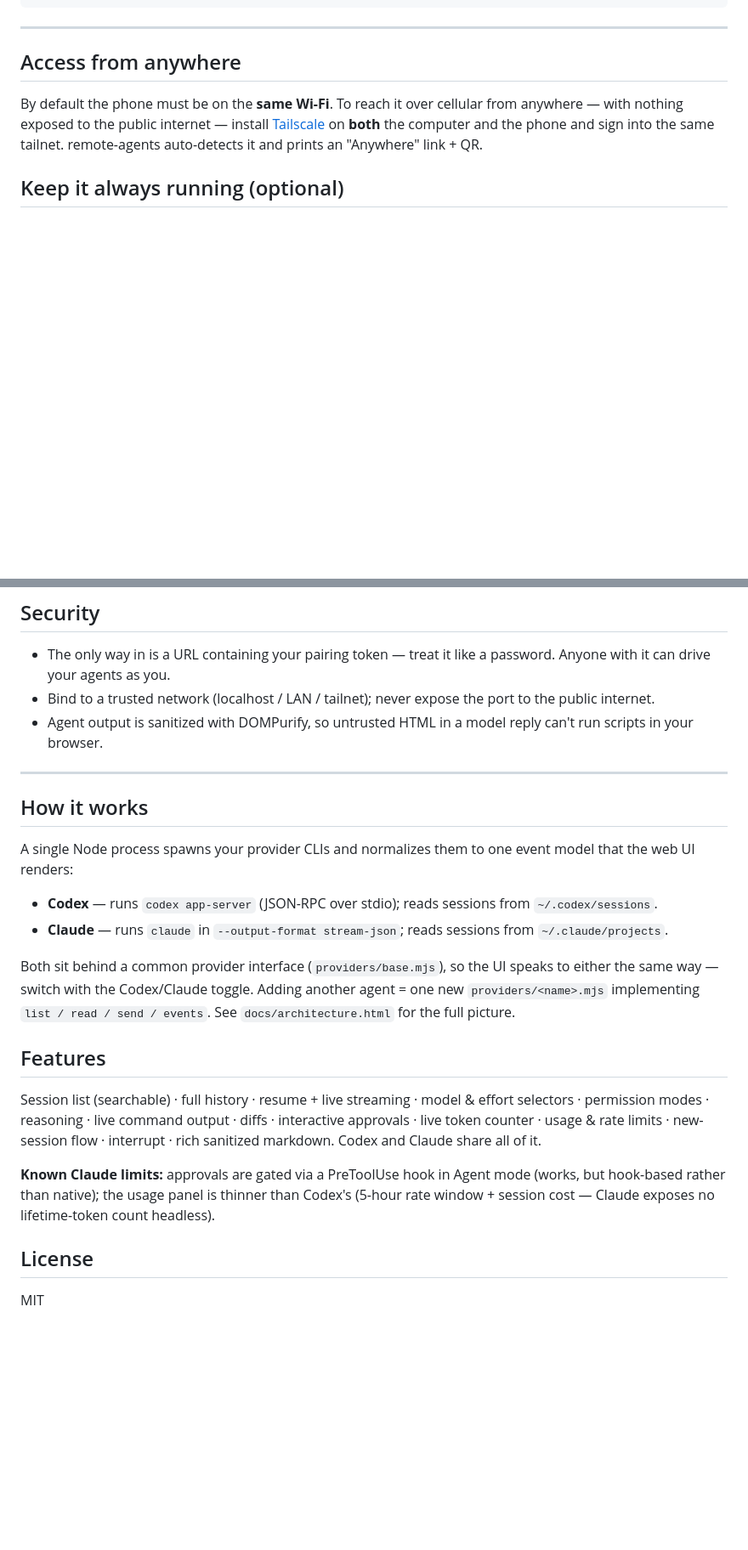
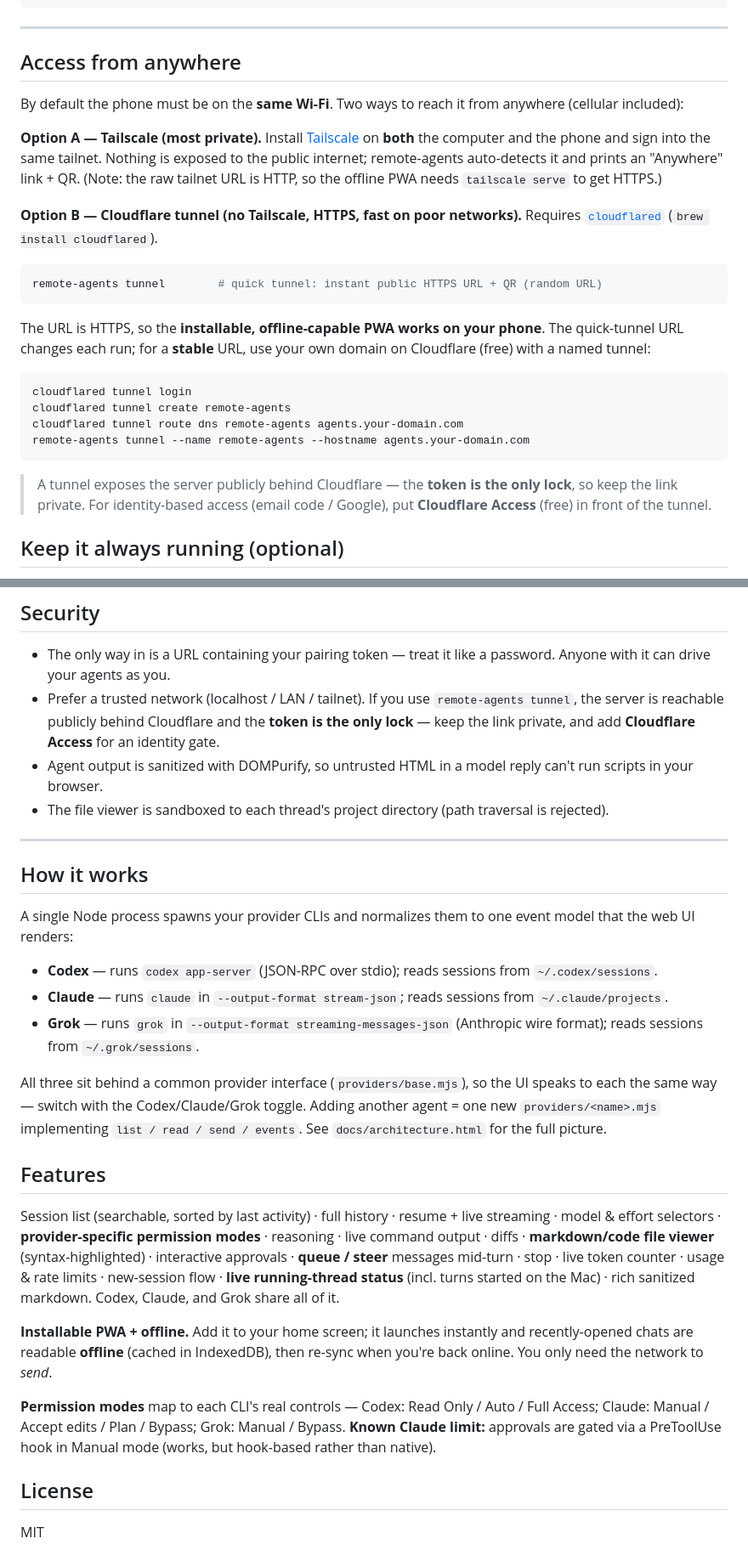
Before and after one commit to akshitcodes/remote-agents, a Markdown page: README.md, 2 parts joined by grey strips. Shown at 85% size. Rendered like a GitHub page; blank space fills up the shorter version.

Commit message:
README: document Grok provider, tunnel mode, PWA/offline, file viewer
Co-Authored-By: Claude Opus 4.8 (1M context) <noreply@anthropic.com>

````diff
--- a/README.md
+++ b/README.md
@@ -77,11 +79,37 @@ cat ~/.codex-phone/config.json     # { "token": "...", "port": 8484 }
 
 ## Access from anywhere
 
-By default the phone must be on the **same Wi-Fi**. To reach it over cellular
-from anywhere — with nothing exposed to the public internet — install
-[Tailscale](https://tailscale.com) on **both** the computer and the phone and
-sign into the same tailnet. remote-agents auto-detects it and prints an
-"Anywhere" link + QR.
+By default the phone must be on the **same Wi-Fi**. Two ways to reach it from
+anywhere (cellular included):
+
+**Option A — Tailscale (most private).** Install [Tailscale](https://tailscale.com)
+on **both** the computer and the phone and sign into the same tailnet. Nothing is
+exposed to the public internet; remote-agents auto-detects it and prints an
+"Anywhere" link + QR. (Note: the raw tailnet URL is HTTP, so the offline PWA
+needs `tailscale serve` to get HTTPS.)
+
+**Option B — Cloudflare tunnel (no Tailscale, HTTPS, fast on poor networks).**
+Requires [`cloudflared`](https://developers.cloudflare.com/cloudflare-one/connections/connect-networks/downloads/)
+(`brew install cloudflared`).
+
+```bash
+remote-agents tunnel        # quick tunnel: instant public HTTPS URL + QR (random URL)
+```
+
+The URL is HTTPS, so the **installable, offline-capable PWA works on your phone**.
+The quick-tunnel URL changes each run; for a **stable** URL, use your own domain
+on Cloudflare (free) with a named tunnel:
+
+```bash
+cloudflared tunnel login
+cloudflared tunnel create remote-agents
+cloudflared tunnel route dns remote-agents agents.your-domain.com
+remote-agents tunnel --name remote-agents --hostname agents.your-domain.com
+```
+
+> A tunnel exposes the server publicly behind Cloudflare — the **token is the
+> only lock**, so keep the link private. For identity-based access (email code /
+> Google), put **Cloudflare Access** (free) in front of the tunnel.
 
 ## Keep it always running (optional)
 
@@ -154,10 +182,14 @@ provider works).
 
 - The only way in is a URL containing your pairing token — treat it like a
   password. Anyone with it can drive your agents as you.
-- Bind to a trusted network (localhost / LAN / tailnet); never expose the port
-  to the public internet.
+- Prefer a trusted network (localhost / LAN / tailnet). If you use
+  `remote-agents tunnel`, the server is reachable publicly behind Cloudflare and
+  the **token is the only lock** — keep the link private, and add **Cloudflare
+  Access** for an identity gate.
 - Agent output is sanitized with DOMPurify, so untrusted HTML in a model reply
   can't run scripts in your browser.
+- The file viewer is sandboxed to each thread's project directory (path traversal
+  is rejected).
 
 ---
 
@@ -168,23 +200,31 @@ model that the web UI renders:
 
 - **Codex** — runs `codex app-server` (JSON-RPC over stdio); reads sessions from `~/.codex/sessions`.
 - **Claude** — runs `claude` in `--output-format stream-json`; reads sessions from `~/.claude/projects`.
+- **Grok** — runs `grok` in `--output-format streaming-messages-json` (Anthropic wire format); reads sessions from `~/.grok/sessions`.
 
-Both sit behind a common provider interface (`providers/base.mjs`), so the UI
-speaks to either the same way — switch with the Codex/Claude toggle. Adding
+All three sit behind a common provider interface (`providers/base.mjs`), so the
+UI speaks to each the same way — switch with the Codex/Claude/Grok toggle. Adding
 another agent = one new `providers/<name>.mjs` implementing
 `list / read / send / events`. See `docs/architecture.html` for the full picture.
 
 ## Features
 
-Session list (searchable) · full history · resume + live streaming · model &
-effort selectors · permission modes · reasoning · live command output · diffs ·
-interactive approvals · live token counter · usage & rate limits · new-session
-flow · interrupt · rich sanitized markdown. Codex and Claude share all of it.
+Session list (searchable, sorted by last activity) · full history · resume + live
+streaming · model & effort selectors · **provider-specific permission modes** ·
+reasoning · live command output · diffs · **markdown/code file viewer**
+(syntax-highlighted) · interactive approvals · **queue / steer** messages
+mid-turn · stop · live token counter · usage & rate limits · new-session flow ·
+**live running-thread status** (incl. turns started on the Mac) · rich sanitized
+markdown. Codex, Claude, and Grok share all of it.
 
-**Known Claude limits:** approvals are gated via a PreToolUse hook in Agent mode
-(works, but hook-based rather than native); the usage panel is thinner than
-Codex's (5-hour rate window + session cost — Claude exposes no lifetime-token
-count headless).
+**Installable PWA + offline.** Add it to your home screen; it launches instantly
+and recently-opened chats are readable **offline** (cached in IndexedDB), then
+re-sync when you're back online. You only need the network to *send*.
+
+**Permission modes** map to each CLI's real controls — Codex: Read Only /
+Auto / Full Access; Claude: Manual / Accept edits / Plan / Bypass; Grok: Manual /
+Bypass. **Known Claude limit:** approvals are gated via a PreToolUse hook in
+Manual mode (works, but hook-based rather than native).
 
 ## License
 
````
Also changed, not shown: other parts of README.md (+8 -6 lines).
